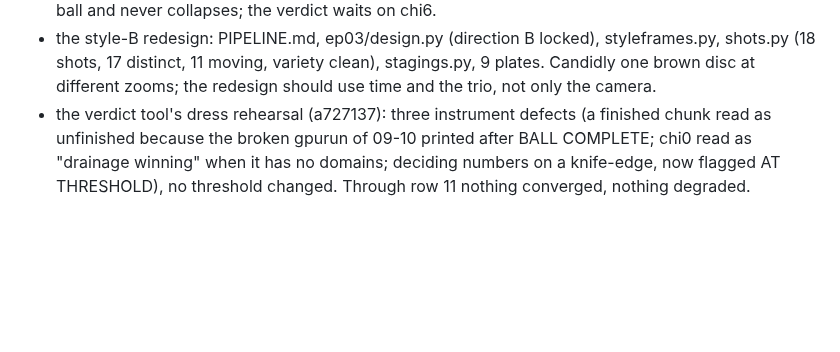
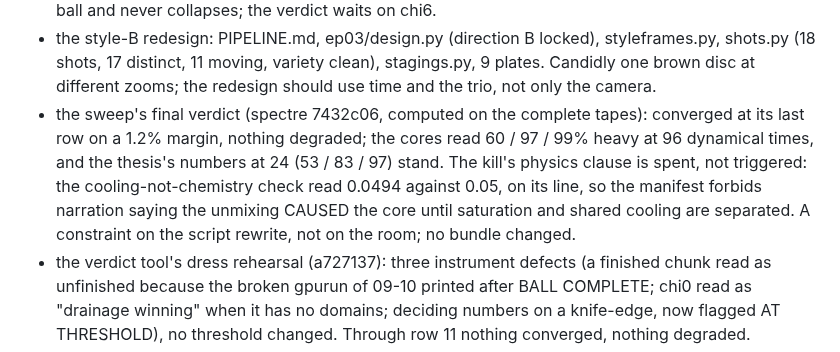
Before and after one commit to weichseltree/orchard, a Markdown page: docs/EXHIBIT-PLAN.md, the part around the change. GitHub-like rendering; blank space fills up the shorter version.

Commit message:
Exhibit plan: spectre's final verdict and the narration constraint it imposes
Co-Authored-By: Claude Fable 5.1 <noreply@anthropic.com>

```diff
--- a/docs/EXHIBIT-PLAN.md
+++ b/docs/EXHIBIT-PLAN.md
@@ -141,6 +141,14 @@ runs off the edges (backlog 17).
   styleframes.py, shots.py (18 shots, 17 distinct, 11 moving, variety
   clean), stagings.py, 9 plates. Candidly one brown disc at different
   zooms; the redesign should use time and the trio, not only the camera.
+- the sweep's final verdict (spectre 7432c06, computed on the complete
+  tapes): converged at its last row on a 1.2% margin, nothing degraded; the
+  cores read 60 / 97 / 99% heavy at 96 dynamical times, and the thesis's
+  numbers at 24 (53 / 83 / 97) stand. The kill's physics clause is spent,
+  not triggered: the cooling-not-chemistry check read 0.0494 against 0.05,
+  on its line, so the manifest forbids narration saying the unmixing CAUSED
+  the core until saturation and shared cooling are separated. A constraint
+  on the script rewrite, not on the room; no bundle changed.
 - the verdict tool's dress rehearsal (a727137): three instrument defects
   (a finished chunk read as unfinished because the broken gpurun of 09-10
   printed after BALL COMPLETE; chi0 read as "drainage winning" when it has
```
